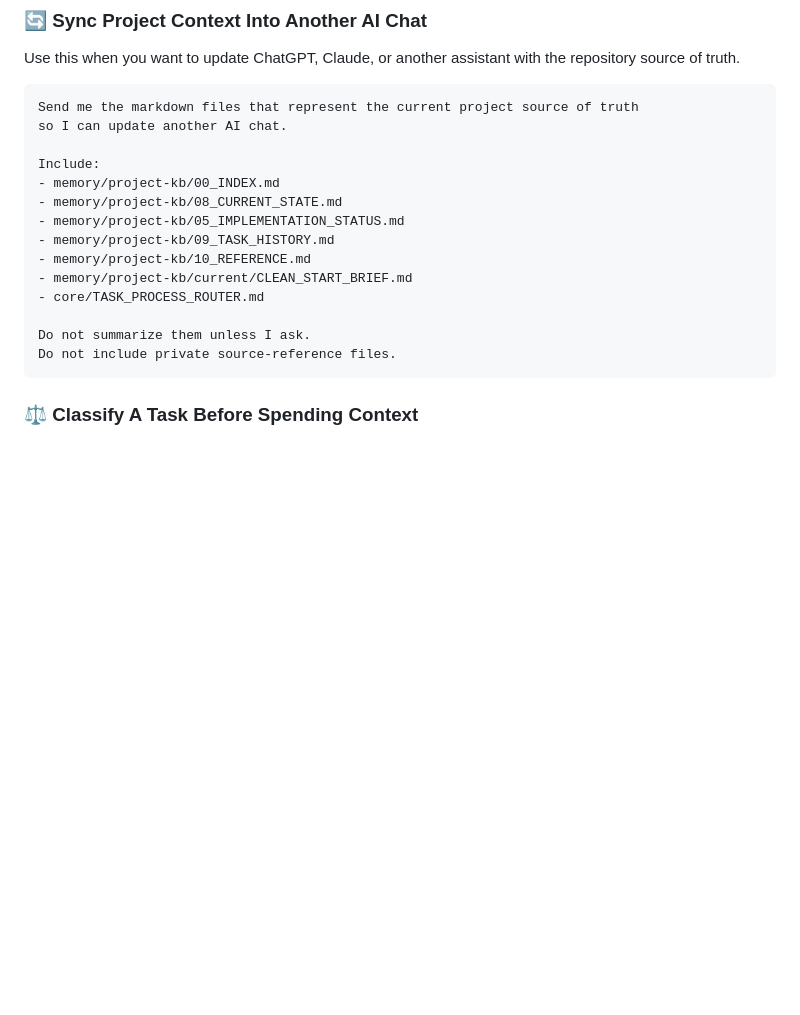
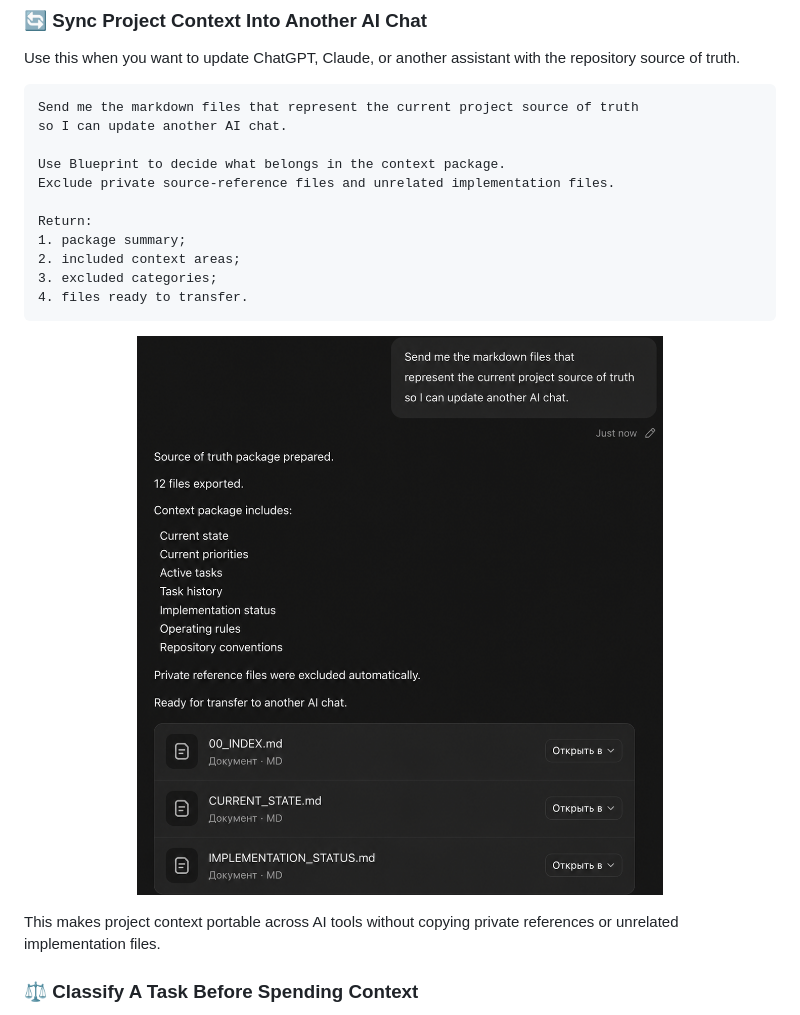
Before and after one commit to antontvoretskiy/blueprint, a Markdown page: README.md, the part around one of its changes. GitHub-like rendering; pictures changed too: media/use-cases/project-memory-export.png (added); blank space fills up the shorter version.

Commit message:
docs(readme): add context export and handoff screenshots
Problem

The README use cases for context export and PR handoff needed visual evidence, and the context export prompt still exposed internal file choices.

Solution

Add cropped use-case screenshots for context export and PR handoff, and make the context export prompt ask Blueprint to choose the source-of-truth package.

Scope

README use-case section, bundle manifest, changelog, and two README screenshot assets.

Validation

git diff --check; README local links and images check; forbidden public wording scan; targeted noisy wording scan.

Risks

Screenshots are real dogfood examples and can be replaced later if a more neutral visual pass is preferred.

````diff
--- a/README.md
+++ b/README.md
@@ -138,18 +138,21 @@ Use this when you want to update ChatGPT, Claude, or another assistant with the
 Send me the markdown files that represent the current project source of truth
 so I can update another AI chat.
 
-Include:
-- memory/project-kb/00_INDEX.md
-- memory/project-kb/08_CURRENT_STATE.md
-- memory/project-kb/05_IMPLEMENTATION_STATUS.md
-- memory/project-kb/09_TASK_HISTORY.md
-- memory/project-kb/10_REFERENCE.md
-- memory/project-kb/current/CLEAN_START_BRIEF.md
-- core/TASK_PROCESS_ROUTER.md
+Use Blueprint to decide what belongs in the context package.
+Exclude private source-reference files and unrelated implementation files.
 
-Do not summarize them unless I ask.
-Do not include private source-reference files.
+Return:
+1. package summary;
+2. included context areas;
+3. excluded categories;
+4. files ready to transfer.
 ```
+
+<p align="center">
+  <img src="media/use-cases/project-memory-export.png" alt="Project memory export example" width="920">
+</p>
+
+This makes project context portable across AI tools without copying private references or unrelated implementation files.
 
 ### ⚖️ Classify A Task Before Spending Context
 
````
Also changed, not shown: other parts of README.md (+6 -0 lines), BUNDLE_MANIFEST.md (+2 -0 lines), CHANGELOG.md (+1 -0 lines), media/use-cases/pr-handoff.png (added).
